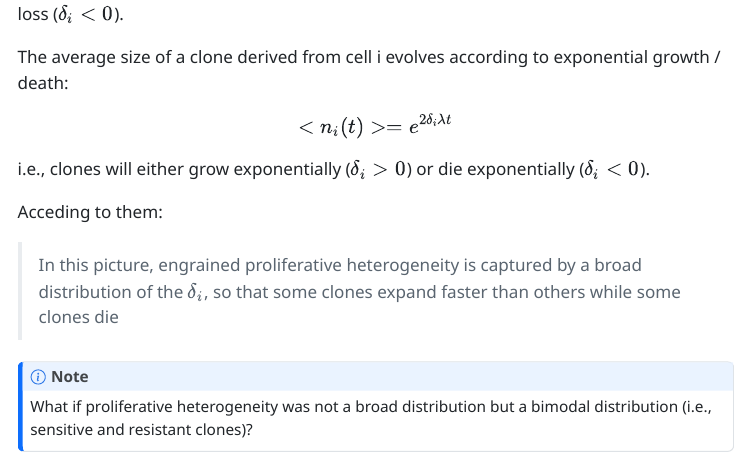
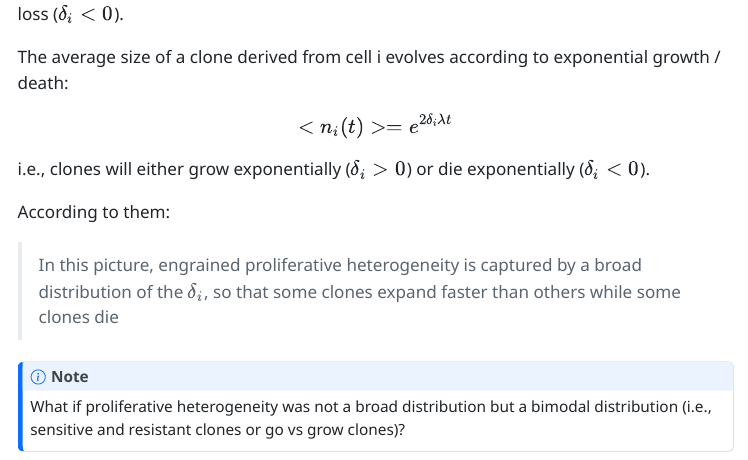
Before and after one commit to Harbour-N/CMMB_Journal_club, a Quarto document (Lan2017/suppliment.qmd): the page in a window 1100 px wide, from 7520 px down. The pictures show the output file Lan2017/suppliment.html that the author committed with the source, opened offline; menus at the side of the page are left out; long lines of code are wrapped.

Commit message:
fixing some typos

```diff
--- a/Lan2017/suppliment.qmd
+++ b/Lan2017/suppliment.qmd
@@ -448,10 +448,10 @@ $$
 
 i.e., clones will either grow exponentially ($\delta_i>0$) or die exponentially ($\delta_i<0$).
 
-Acceding to them:
+According to them:
 
 > In this picture, engrained proliferative heterogeneity is captured by a broad distribution of the $\delta_i$, so that some clones expand faster than others while some clones die
 
 ::: {.callout-note}
-What if proliferative heterogeneity was not a broad distribution but a bimodal distribution (i.e., sensitive and resistant clones)?
+What if proliferative heterogeneity was not a broad distribution but a bimodal distribution (i.e., sensitive and resistant clones or go vs grow clones)?
 :::
```
Also changed, not shown: Lan2017/suppliment.html.
